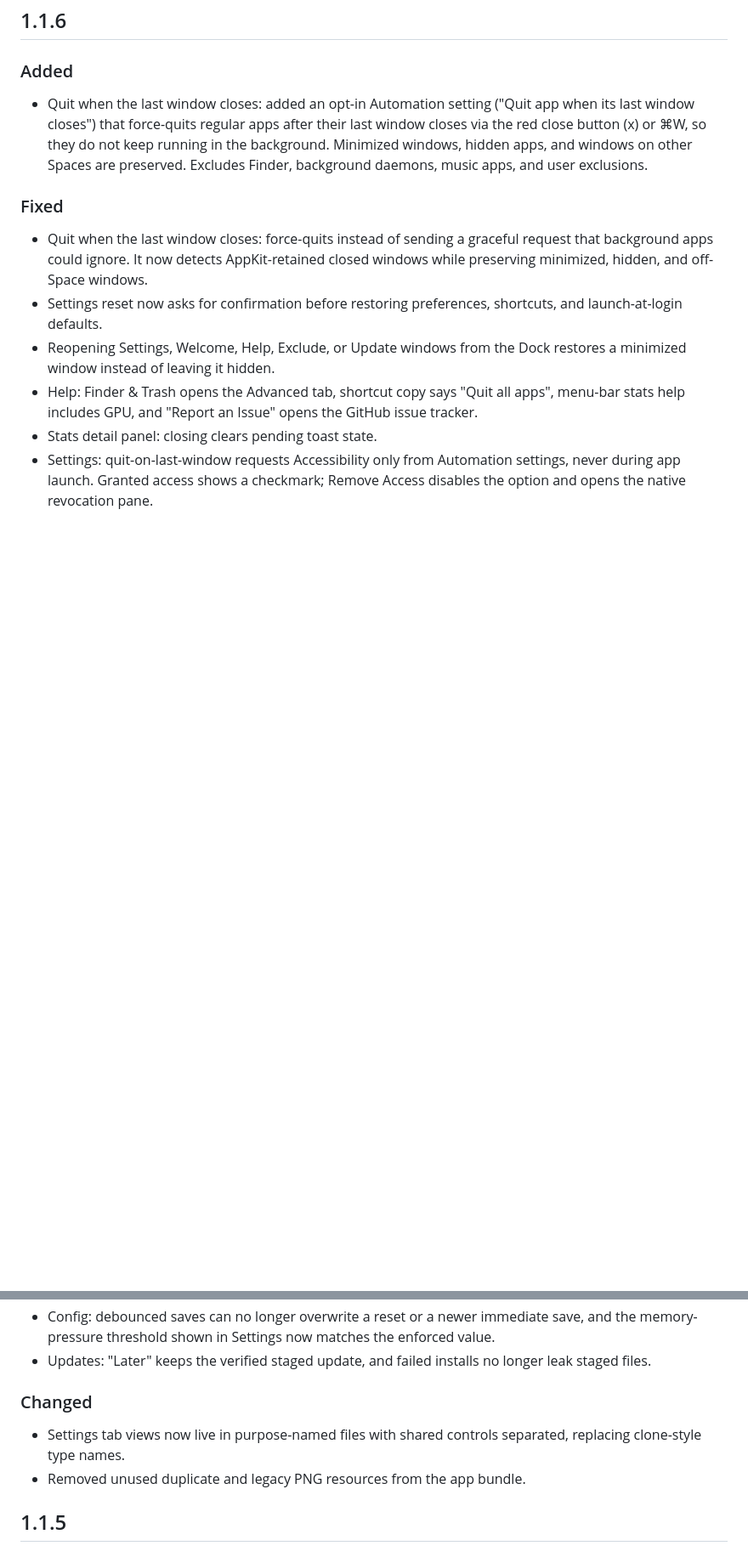
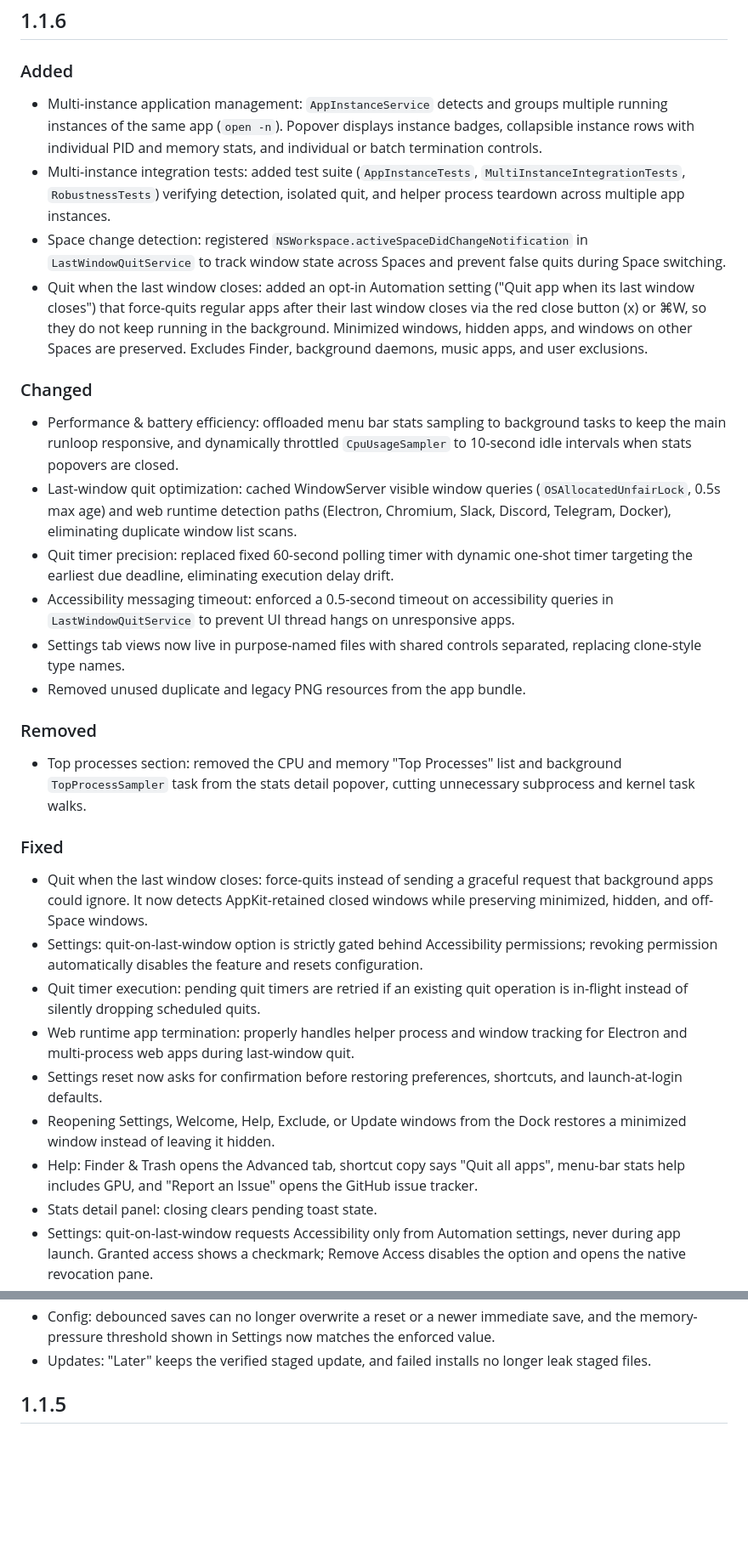
Before and after one commit to kiron0/quitx, a Markdown page: CHANGELOG.md, 2 parts joined by grey strips. Shown at 85% size. Rendered like a GitHub page; blank space fills up the shorter version.

Commit message:
docs: update changelog with multi-instance management, performance optimizations, and bug fixes

```diff
--- a/CHANGELOG.md
+++ b/CHANGELOG.md
@@ -6,11 +6,30 @@ All notable changes to QuitX macOS App will be documented in this file.
 
 ### Added
 
+- Multi-instance application management: `AppInstanceService` detects and groups multiple running instances of the same app (`open -n`). Popover displays instance badges, collapsible instance rows with individual PID and memory stats, and individual or batch termination controls.
+- Multi-instance integration tests: added test suite (`AppInstanceTests`, `MultiInstanceIntegrationTests`, `RobustnessTests`) verifying detection, isolated quit, and helper process teardown across multiple app instances.
+- Space change detection: registered `NSWorkspace.activeSpaceDidChangeNotification` in `LastWindowQuitService` to track window state across Spaces and prevent false quits during Space switching.
 - Quit when the last window closes: added an opt-in Automation setting ("Quit app when its last window closes") that force-quits regular apps after their last window closes via the red close button (x) or ⌘W, so they do not keep running in the background. Minimized windows, hidden apps, and windows on other Spaces are preserved. Excludes Finder, background daemons, music apps, and user exclusions.
+
+### Changed
+
+- Performance & battery efficiency: offloaded menu bar stats sampling to background tasks to keep the main runloop responsive, and dynamically throttled `CpuUsageSampler` to 10-second idle intervals when stats popovers are closed.
+- Last-window quit optimization: cached WindowServer visible window queries (`OSAllocatedUnfairLock`, 0.5s max age) and web runtime detection paths (Electron, Chromium, Slack, Discord, Telegram, Docker), eliminating duplicate window list scans.
+- Quit timer precision: replaced fixed 60-second polling timer with dynamic one-shot timer targeting the earliest due deadline, eliminating execution delay drift.
+- Accessibility messaging timeout: enforced a 0.5-second timeout on accessibility queries in `LastWindowQuitService` to prevent UI thread hangs on unresponsive apps.
+- Settings tab views now live in purpose-named files with shared controls separated, replacing clone-style type names.
+- Removed unused duplicate and legacy PNG resources from the app bundle.
+
+### Removed
+
+- Top processes section: removed the CPU and memory "Top Processes" list and background `TopProcessSampler` task from the stats detail popover, cutting unnecessary subprocess and kernel task walks.
 
 ### Fixed
 
 - Quit when the last window closes: force-quits instead of sending a graceful request that background apps could ignore. It now detects AppKit-retained closed windows while preserving minimized, hidden, and off-Space windows.
+- Settings: quit-on-last-window option is strictly gated behind Accessibility permissions; revoking permission automatically disables the feature and resets configuration.
+- Quit timer execution: pending quit timers are retried if an existing quit operation is in-flight instead of silently dropping scheduled quits.
+- Web runtime app termination: properly handles helper process and window tracking for Electron and multi-process web apps during last-window quit.
 - Settings reset now asks for confirmation before restoring preferences, shortcuts, and launch-at-login defaults.
 - Reopening Settings, Welcome, Help, Exclude, or Update windows from the Dock restores a minimized window instead of leaving it hidden.
 - Help: Finder & Trash opens the Advanced tab, shortcut copy says "Quit all apps", menu-bar stats help includes GPU, and "Report an Issue" opens the GitHub issue tracker.
@@ -22,11 +41,6 @@ All notable changes to QuitX macOS App will be documented in this file.
 - Testing: added a real WindowServer integration test that opens a fixture window, performs its close-button action, and verifies automatic force termination.
 - Config: debounced saves can no longer overwrite a reset or a newer immediate save, and the memory-pressure threshold shown in Settings now matches the enforced value.
 - Updates: "Later" keeps the verified staged update, and failed installs no longer leak staged files.
-
-### Changed
-
-- Settings tab views now live in purpose-named files with shared controls separated, replacing clone-style type names.
-- Removed unused duplicate and legacy PNG resources from the app bundle.
 
 ## 1.1.5
 
```
